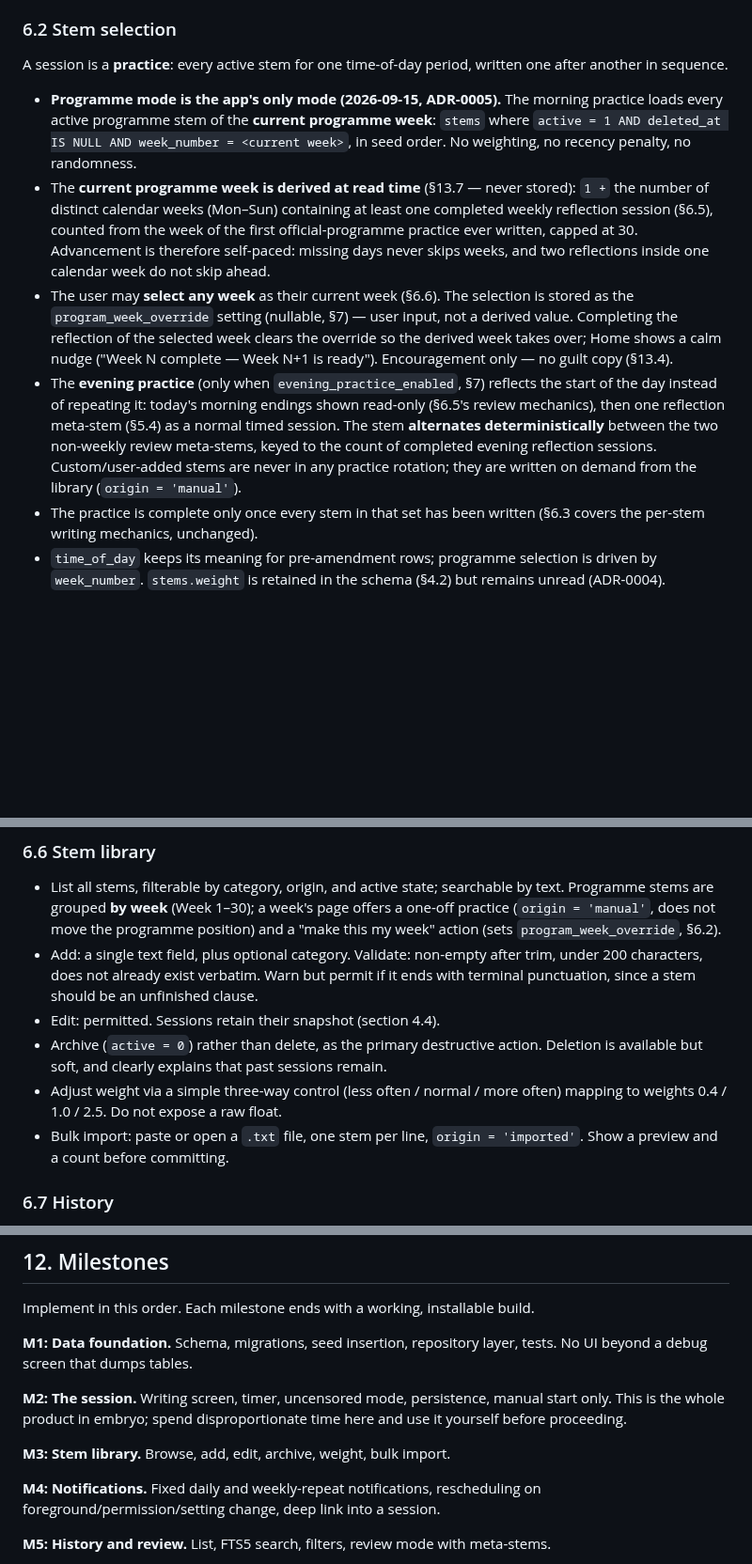
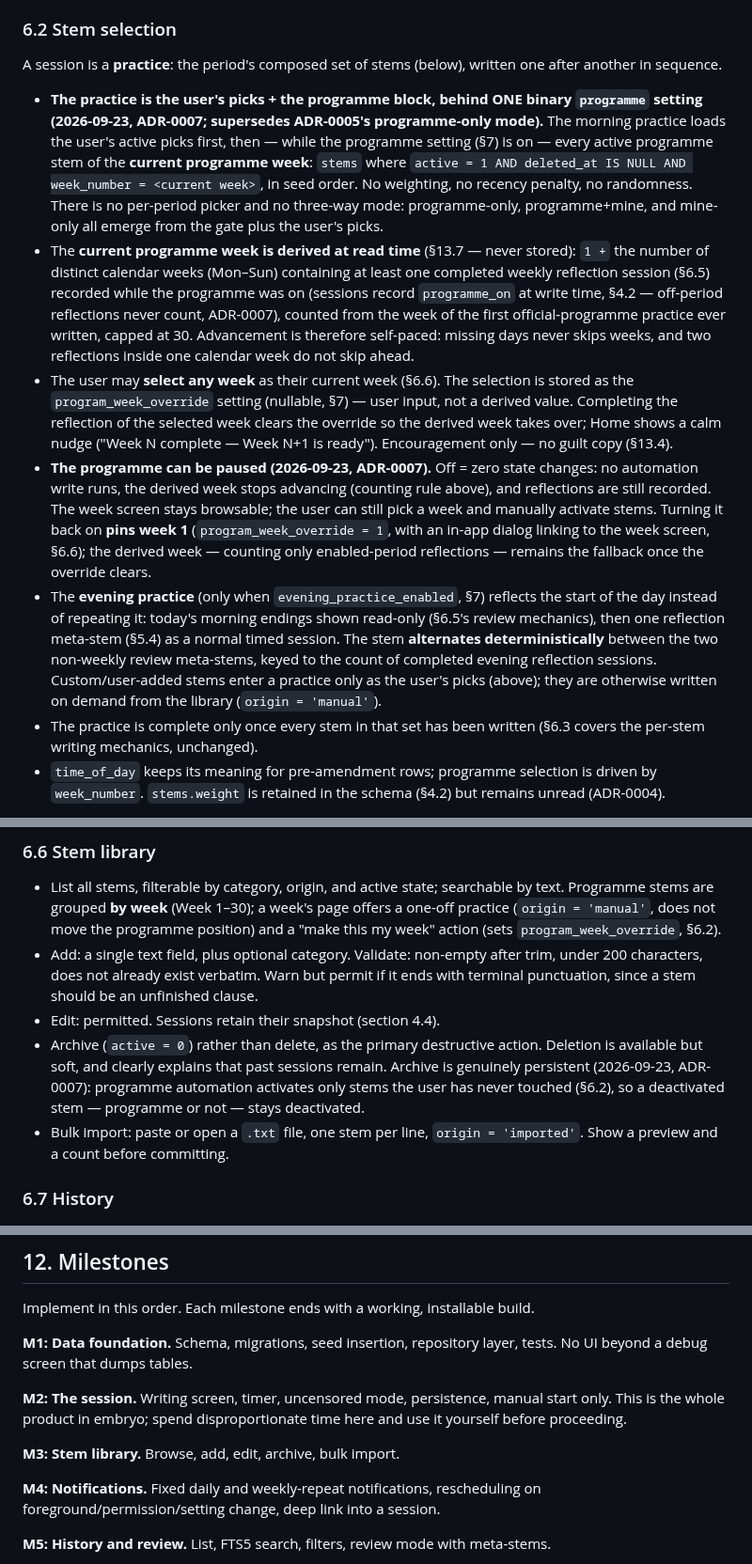
Before and after one commit to nicofirst1/AwareMe, a Markdown page: docs/spec.md, 3 parts joined by grey strips. Shown at 94% size. Rendered like a GitHub page; blank space fills up the shorter version.

```diff
--- a/docs/spec.md
+++ b/docs/spec.md
@@ -237,12 +239,13 @@ Four screens maximum, skippable, shown once:
 
 ### 6.2 Stem selection
 
-A session is a **practice**: every active stem for one time-of-day period, written one after another in sequence.
+A session is a **practice**: the period's composed set of stems (below), written one after another in sequence.
 
-- **Programme mode is the app's only mode (2026-09-15, ADR-0005).** The morning practice loads every active programme stem of the **current programme week**: `stems` where `active = 1 AND deleted_at IS NULL AND week_number = <current week>`, in seed order. No weighting, no recency penalty, no randomness.
-- The **current programme week is derived at read time** (§13.7 — never stored): `1 +` the number of distinct calendar weeks (Mon–Sun) containing at least one completed weekly reflection session (§6.5), counted from the week of the first official-programme practice ever written, capped at 30. Advancement is therefore self-paced: missing days never skips weeks, and two reflections inside one calendar week do not skip ahead.
+- **The practice is the user's picks + the programme block, behind ONE binary `programme` setting (2026-09-23, ADR-0007; supersedes ADR-0005's programme-only mode).** The morning practice loads the user's active picks first, then — while the programme setting (§7) is on — every active programme stem of the **current programme week**: `stems` where `active = 1 AND deleted_at IS NULL AND week_number = <current week>`, in seed order. No weighting, no recency penalty, no randomness. There is no per-period picker and no three-way mode: programme-only, programme+mine, and mine-only all emerge from the gate plus the user's picks.
+- The **current programme week is derived at read time** (§13.7 — never stored): `1 +` the number of distinct calendar weeks (Mon–Sun) containing at least one completed weekly reflection session (§6.5) recorded while the programme was on (sessions record `programme_on` at write time, §4.2 — off-period reflections never count, ADR-0007), counted from the week of the first official-programme practice ever written, capped at 30. Advancement is therefore self-paced: missing days never skips weeks, and two reflections inside one calendar week do not skip ahead.
 - The user may **select any week** as their current week (§6.6). The selection is stored as the `program_week_override` setting (nullable, §7) — user input, not a derived value. Completing the reflection of the selected week clears the override so the derived week takes over; Home shows a calm nudge ("Week N complete — Week N+1 is ready"). Encouragement only — no guilt copy (§13.4).
-- The **evening practice** (only when `evening_practice_enabled`, §7) reflects the start of the day instead of repeating it: today's morning endings shown read-only (§6.5's review mechanics), then one reflection meta-stem (§5.4) as a normal timed session. The stem **alternates deterministically** between the two non-weekly review meta-stems, keyed to the count of completed evening reflection sessions. Custom/user-added stems are never in any practice rotation; they are written on demand from the library (`origin = 'manual'`).
+- **The programme can be paused (2026-09-23, ADR-0007).** Off = zero state changes: no automation write runs, the derived week stops advancing (counting rule above), and reflections are still recorded. The week screen stays browsable; the user can still pick a week and manually activate stems. Turning it back on **pins week 1** (`program_week_override = 1`, with an in-app dialog linking to the week screen, §6.6); the derived week — counting only enabled-period reflections — remains the fallback once the override clears.
+- The **evening practice** (only when `evening_practice_enabled`, §7) reflects the start of the day instead of repeating it: today's morning endings shown read-only (§6.5's review mechanics), then one reflection meta-stem (§5.4) as a normal timed session. The stem **alternates deterministically** between the two non-weekly review meta-stems, keyed to the count of completed evening reflection sessions. Custom/user-added stems enter a practice only as the user's picks (above); they are otherwise written on demand from the library (`origin = 'manual'`).
 - The practice is complete only once every stem in that set has been written (§6.3 covers the per-stem writing mechanics, unchanged).
 - `time_of_day` keeps its meaning for pre-amendment rows; programme selection is driven by `week_number`. `stems.weight` is retained in the schema (§4.2) but remains unread (ADR-0004).
 
@@ -285,8 +288,7 @@ Three forms (ADR-0005):
 - List all stems, filterable by category, origin, and active state; searchable by text. Programme stems are grouped **by week** (Week 1–30); a week's page offers a one-off practice (`origin = 'manual'`, does not move the programme position) and a "make this my week" action (sets `program_week_override`, §6.2).
 - Add: a single text field, plus optional category. Validate: non-empty after trim, under 200 characters, does not already exist verbatim. Warn but permit if it ends with terminal punctuation, since a stem should be an unfinished clause.
 - Edit: permitted. Sessions retain their snapshot (section 4.4).
-- Archive (`active = 0`) rather than delete, as the primary destructive action. Deletion is available but soft, and clearly explains that past sessions remain.
-- Adjust weight via a simple three-way control (less often / normal / more often) mapping to weights 0.4 / 1.0 / 2.5. Do not expose a raw float.
+- Archive (`active = 0`) rather than delete, as the primary destructive action. Deletion is available but soft, and clearly explains that past sessions remain. Archive is genuinely persistent (2026-09-23, ADR-0007): programme automation activates only stems the user has never touched (§6.2), so a deactivated stem — programme or not — stays deactivated.
 - Bulk import: paste or open a `.txt` file, one stem per line, `origin = 'imported'`. Show a preview and a count before committing.
 
 ### 6.7 History
@@ -401,7 +404,7 @@ Implement in this order. Each milestone ends with a working, installable build.
 
 **M2: The session.** Writing screen, timer, uncensored mode, persistence, manual start only. This is the whole product in embryo; spend disproportionate time here and use it yourself before proceeding.
 
-**M3: Stem library.** Browse, add, edit, archive, weight, bulk import.
+**M3: Stem library.** Browse, add, edit, archive, bulk import.
 
 **M4: Notifications.** Fixed daily and weekly-repeat notifications, rescheduling on foreground/permission/setting change, deep link into a session.
 
```
Also changed, not shown: other parts of docs/spec.md (+3 -0 lines), docs/DECISIONS.md (+8 -0 lines), docs/adr/0007-composition-and-provenance.md (added, +84 -0 lines).
